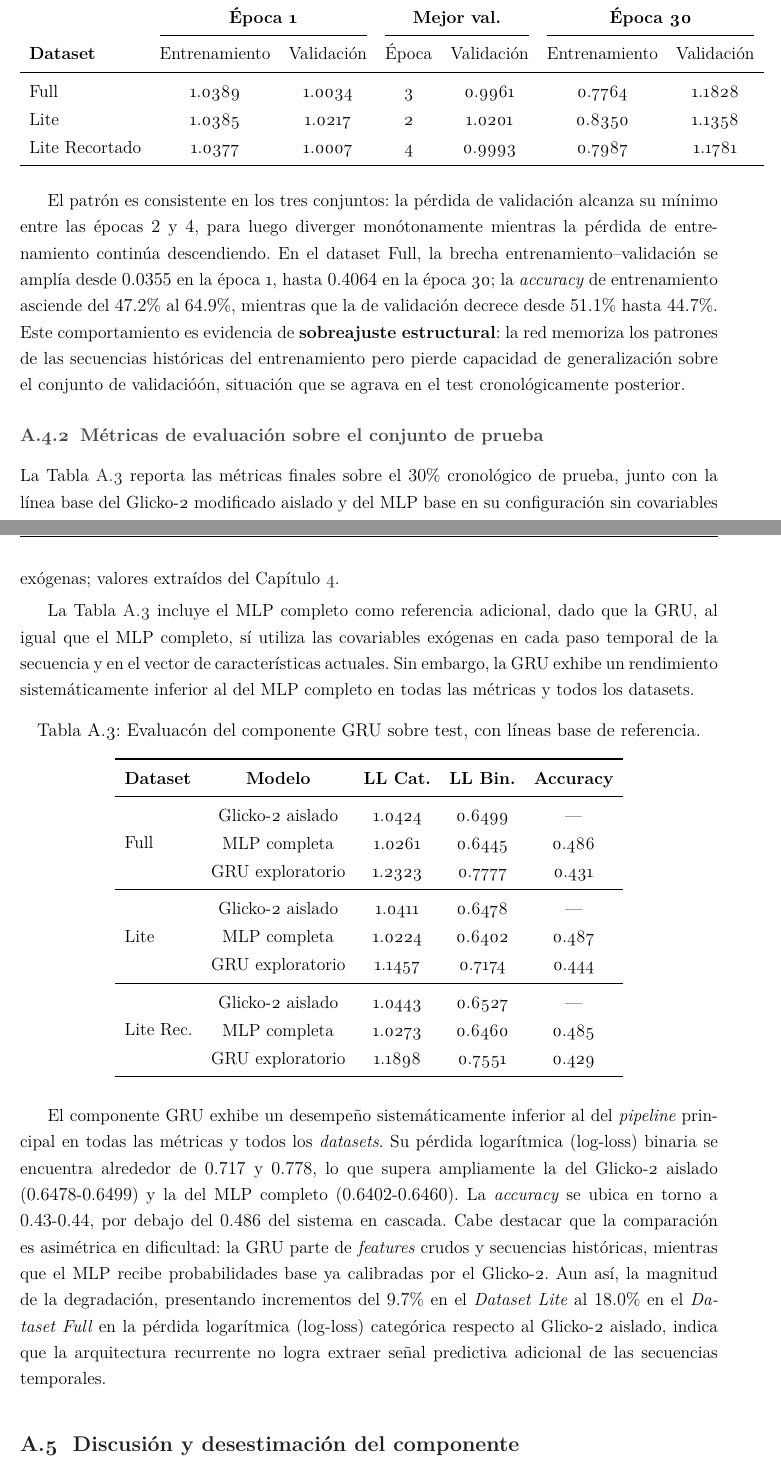
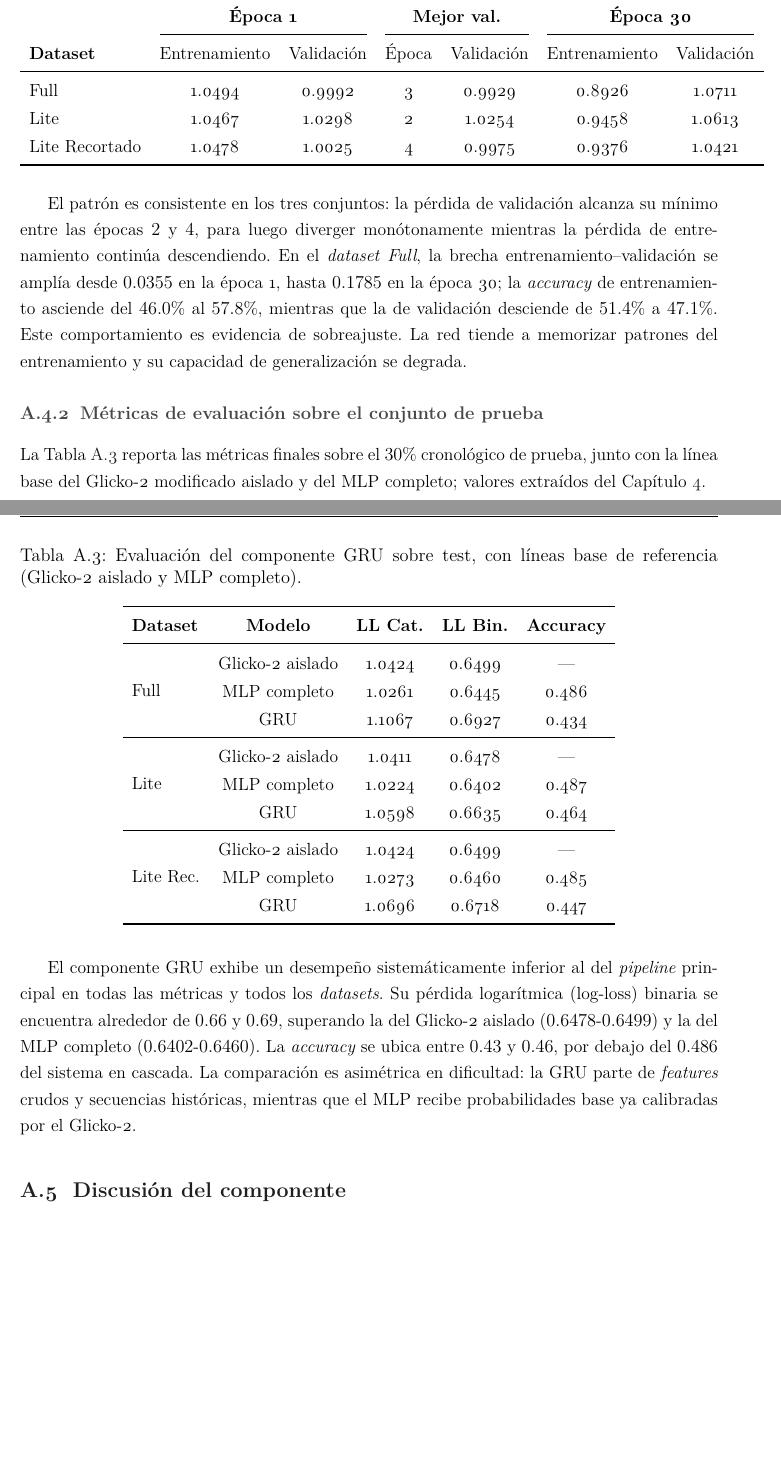
Before and after one commit to RAid10n/glicko2-match-predictor-mirror, a LaTeX book (latex/main.tex, which reads latex/appendix.tex): two parts of pages 118 and 119 of 136 before the commit and two parts of pages 118 and 119 of 134 after it, joined at a grey line, cut so that both start at the same text, the shorter picture padded with empty space. Compiled offline with XeLaTeX.

Commit message:
fix: Corregida redaccion y ordenamiento en el Apendice B

```diff
--- a/latex/appendix.tex
+++ b/latex/appendix.tex
@@ -133,52 +133,50 @@ La Tabla~\ref{tab:gru_curvas} resume la evoluci\'on del entrenamiento para los t
 		\cmidrule(lr){2-3} \cmidrule(lr){4-5} \cmidrule(lr){6-7}
 		\textbf{Dataset} & Entrenamiento & Validaci\'on & \'Epoca & Validaci\'on & Entrenamiento & Validaci\'on \\
 		\midrule
-		Full & 1.0389 & 1.0034 & 3 & 0.9961 & 0.7764 & 1.1828 \\
-		Lite & 1.0385 & 1.0217 & 2 & 1.0201 & 0.8350 & 1.1358 \\
-		Lite Recortado & 1.0377 & 1.0007 & 4 & 0.9993 & 0.7987 & 1.1781 \\
+		Full & 1.0494 & 0.9992 & 3 & 0.9929 & 0.8926 & 1.0711 \\
+		Lite & 1.0467 & 1.0298 & 2 & 1.0254 & 0.9458 & 1.0613 \\
+		Lite Recortado & 1.0478 & 1.0025 & 4 & 0.9975 & 0.9376 & 1.0421 \\
 		\bottomrule
 	\end{tabular}
 \end{table}
 
-El patr\'on es consistente en los tres conjuntos: la p\'erdida de validaci\'on alcanza su m\'inimo entre las \'epocas $2$ y $4$, para luego diverger mon\'otonamente mientras la p\'erdida de entrenamiento contin\'ua descendiendo. En el dataset Full, la brecha entrenamiento--validaci\'on se ampl\'ia desde $0.0355$ en la \'epoca 1, hasta $0.4064$ en la \'epoca 30; la \textit{accuracy} de entrenamiento asciende del $47.2\%$ al $64.9\%$, mientras que la de validaci\'on decrece desde $51.1\%$ hasta $44.7\%$. Este comportamiento es evidencia de \textbf{sobreajuste estructural}: la red memoriza los patrones de las secuencias hist\'oricas del entrenamiento pero pierde capacidad de generalizaci\'on sobre el conjunto de validació\'on, situaci\'on que se agrava en el test cronol\'ogicamente posterior.
+El patr\'on es consistente en los tres conjuntos: la p\'erdida de validaci\'on alcanza su m\'inimo entre las \'epocas $2$ y $4$, para luego diverger mon\'otonamente mientras la p\'erdida de entrenamiento contin\'ua descendiendo. En el \textit{dataset Full}, la brecha entrenamiento--validaci\'on se ampl\'ia desde $0.0355$ en la \'epoca 1, hasta $0.1785$ en la \'epoca 30; la \textit{accuracy} de entrenamiento asciende del $46.0\%$ al $57.8\%$, mientras que la de validaci\'on desciende de $51.4\%$ a $47.1\%$. Este comportamiento es evidencia de sobreajuste. La red tiende a memorizar patrones del entrenamiento y su capacidad de generalizaci\'on se degrada.
 
 \subsection{M\'etricas de evaluaci\'on sobre el conjunto de prueba}
 \label{subsec:app_gru_test}
 
-La Tabla~\ref{tab:gru_test} reporta las m\'etricas finales sobre el $30\%$ cronol\'ogico de prueba, junto con la l\'inea base del Glicko-2 modificado aislado y del MLP base en su configuraci\'on sin covariables ex\'ogenas; valores extra\'idos del Cap\'itulo~\ref{ch:resultados}.
-
-La Tabla~\ref{tab:gru_test} incluye el MLP completo como referencia adicional, dado que la GRU, al igual que el MLP completo, s\'i utiliza las covariables ex\'ogenas en cada paso temporal de la secuencia y en el vector de caracter\'isticas actuales. Sin embargo, la GRU exhibe un rendimiento sistem\'aticamente inferior al del MLP completo en todas las m\'etricas y todos los datasets.
+La Tabla~\ref{tab:gru_test} reporta las m\'etricas finales sobre el $30\%$ cronol\'ogico de prueba, junto con la l\'inea base del Glicko-2 modificado aislado y del MLP completo; valores extra\'idos del Cap\'itulo~\ref{ch:resultados}.
 
 \begin{table}[htbp]
 	\centering
-	\caption{Evaluac\'on del componente GRU sobre test, con líneas base de referencia.}
+	\caption{Evaluaci\'on del componente GRU sobre test, con líneas base de referencia (Glicko-2 aislado y MLP completo).}
 	\label{tab:gru_test}
 	\begin{tabular}{lcccc}
 		\toprule
 		\textbf{Dataset} & \textbf{Modelo} & \textbf{LL Cat.} & \textbf{LL Bin.} & \textbf{Accuracy} \\
 		\midrule
 		\multirow{3}{*}{Full} & Glicko-2 aislado & 1.0424 & 0.6499 & --- \\
-		& MLP completa & 1.0261 & 0.6445 & 0.486 \\
-		& GRU exploratorio & 1.2323 & 0.7777 & 0.431 \\
+		& MLP completo & 1.0261 & 0.6445 & 0.486 \\
+		& GRU & 1.1067 & 0.6927 & 0.434 \\
 		\midrule
 		\multirow{3}{*}{Lite} & Glicko-2 aislado & 1.0411 & 0.6478 & --- \\
-		& MLP completa & 1.0224 & 0.6402 & 0.487 \\
-		& GRU exploratorio & 1.1457 & 0.7174 & 0.444 \\
+		& MLP completo & 1.0224 & 0.6402 & 0.487 \\
+		& GRU & 1.0598 & 0.6635 & 0.464 \\
 		\midrule
-		\multirow{3}{*}{Lite Rec.} & Glicko-2 aislado & 1.0443 & 0.6527 & --- \\
-		& MLP completa & 1.0273 & 0.6460 & 0.485 \\
-		& GRU exploratorio & 1.1898 & 0.7551 & 0.429 \\
+		\multirow{3}{*}{Lite Rec.} & Glicko-2 aislado & 1.0424 & 0.6499 & --- \\
+		& MLP completo & 1.0273 & 0.6460 & 0.485 \\
+		& GRU & 1.0696 & 0.6718 & 0.447 \\
 		\bottomrule
 	\end{tabular}
 \end{table}
 
-El componente GRU exhibe un desempe\~no sistem\'aticamente inferior al del \textit{pipeline} principal en todas las m\'etricas y todos los \textit{datasets}. Su p\'erdida logar\'itmica (log-loss) binaria  se encuentra alrededor de $0.717$ y $0.778$, lo que supera ampliamente la del Glicko-2 aislado ($0.6478$-$0.6499$) y la del MLP completo ($0.6402$-$0.6460$). La \textit{accuracy} se ubica en torno a $0.43$-$0.44$, por debajo del $0.486$ del sistema en cascada. Cabe destacar que la comparación es asim\'etrica en dificultad: la GRU parte de \textit{features} crudos y secuencias hist\'oricas, mientras que el MLP recibe probabilidades base ya calibradas por el Glicko-2. Aun as\'i, la magnitud de la degradaci\'on, presentando incrementos del $9.7\%$ en el \textit{Dataset Lite} al $18.0\%$ en el \textit{Dataset Full} en la p\'erdida logar\'itmica (log-loss) categ\'orica respecto al Glicko-2 aislado, indica que la arquitectura recurrente no logra extraer se\~nal predictiva adicional de las secuencias temporales.
+El componente GRU exhibe un desempe\~no sistem\'aticamente inferior al del \textit{pipeline} principal en todas las m\'etricas y todos los \textit{datasets}. Su p\'erdida logar\'itmica (log-loss) binaria se encuentra alrededor de $0.66$ y $0.69$, superando la del Glicko-2 aislado ($0.6478$-$0.6499$) y la del MLP completo ($0.6402$-$0.6460$). La \textit{accuracy} se ubica entre $0.43$ y $0.46$, por debajo del $0.486$ del sistema en cascada. La comparación es asim\'etrica en dificultad: la GRU parte de \textit{features} crudos y secuencias hist\'oricas, mientras que el MLP recibe probabilidades base ya calibradas por el Glicko-2.
 
-% ------------------------------------------------------------
-% A.5. Discusión y desestimación
-% ------------------------------------------------------------
+% ============================================================
+% A.5. Discusi\'on
+% ============================================================
 
-\section{Discusión y desestimación del componente}
+\section{Discusi\'on del componente}
 \label{sec:app_gru_discusion}
 
 La GRU se mantuvo como componente exploratorio y se excluy\'o del sistema predictivo principal por tres razones convergentes:
```
Also changed, not shown: latex/main.pdf, latex/appendix.tex (22 more changed lines), 6 other files.
